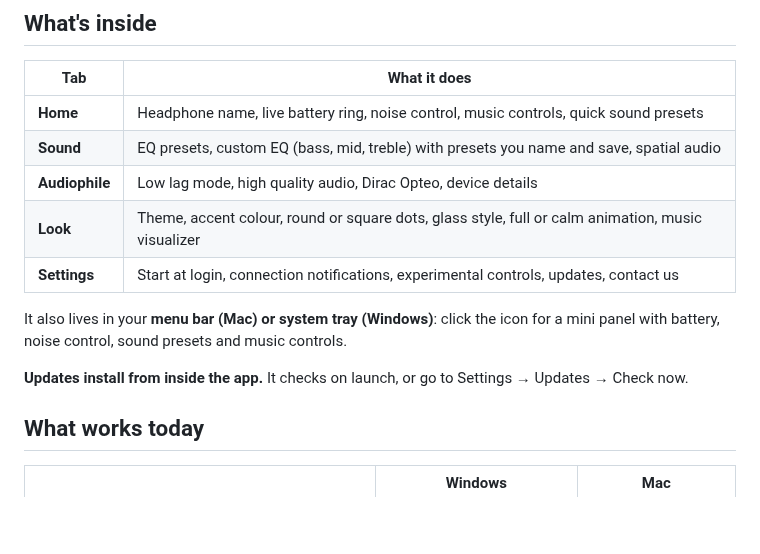
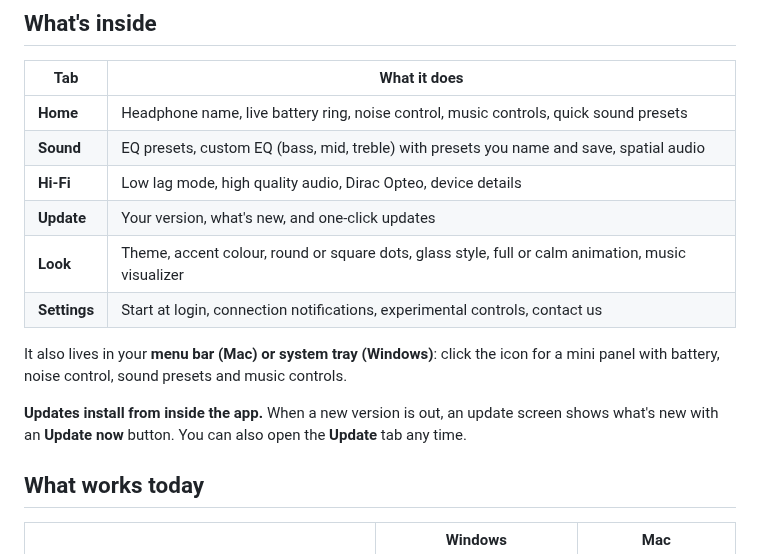
Before and after one commit to PushkarX-Code/Special_audio, a Markdown page: README.md, the part around the change. Drawn GitHub-style; blank space fills up the shorter version.

```diff
--- a/README.md
+++ b/README.md
@@ -72,13 +72,14 @@ There's no warning because the warning only appears for files downloaded through
 |---|---|
 | **Home** | Headphone name, live battery ring, noise control, music controls, quick sound presets |
 | **Sound** | EQ presets, custom EQ (bass, mid, treble) with presets you name and save, spatial audio |
-| **Audiophile** | Low lag mode, high quality audio, Dirac Opteo, device details |
+| **Hi-Fi** | Low lag mode, high quality audio, Dirac Opteo, device details |
+| **Update** | Your version, what's new, and one-click updates |
 | **Look** | Theme, accent colour, round or square dots, glass style, full or calm animation, music visualizer |
-| **Settings** | Start at login, connection notifications, experimental controls, updates, contact us |
+| **Settings** | Start at login, connection notifications, experimental controls, contact us |
 
 It also lives in your **menu bar (Mac) or system tray (Windows)**: click the icon for a mini panel with battery, noise control, sound presets and music controls.
 
-**Updates install from inside the app.** It checks on launch, or go to Settings → Updates → Check now.
+**Updates install from inside the app.** When a new version is out, an update screen shows what's new with an **Update now** button. You can also open the **Update** tab any time.
 
 ## What works today
 
```
Also changed, not shown: RELEASE_NOTES.md (added, +7 -0 lines), app/app-icon.png (added), 11 other files.
